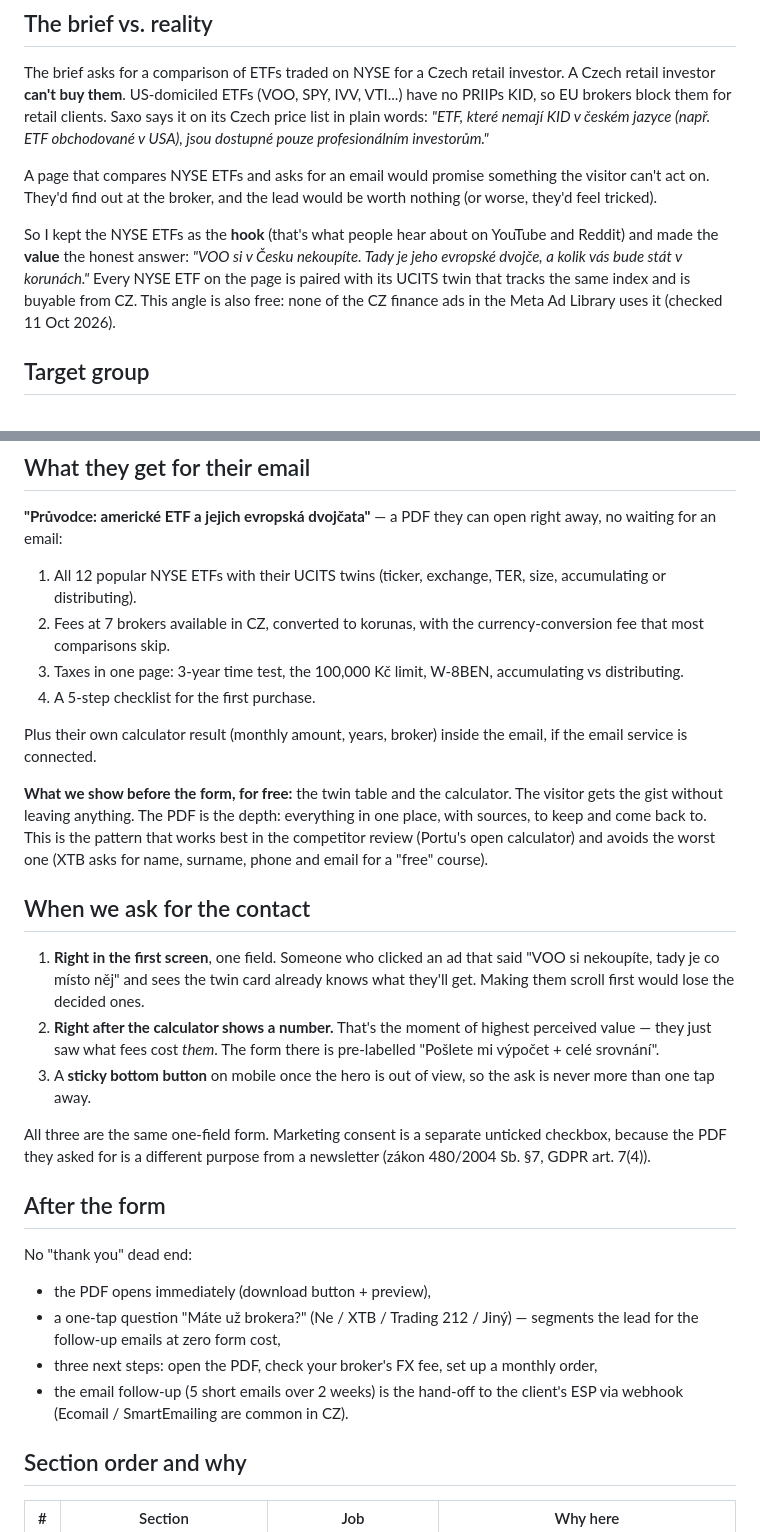
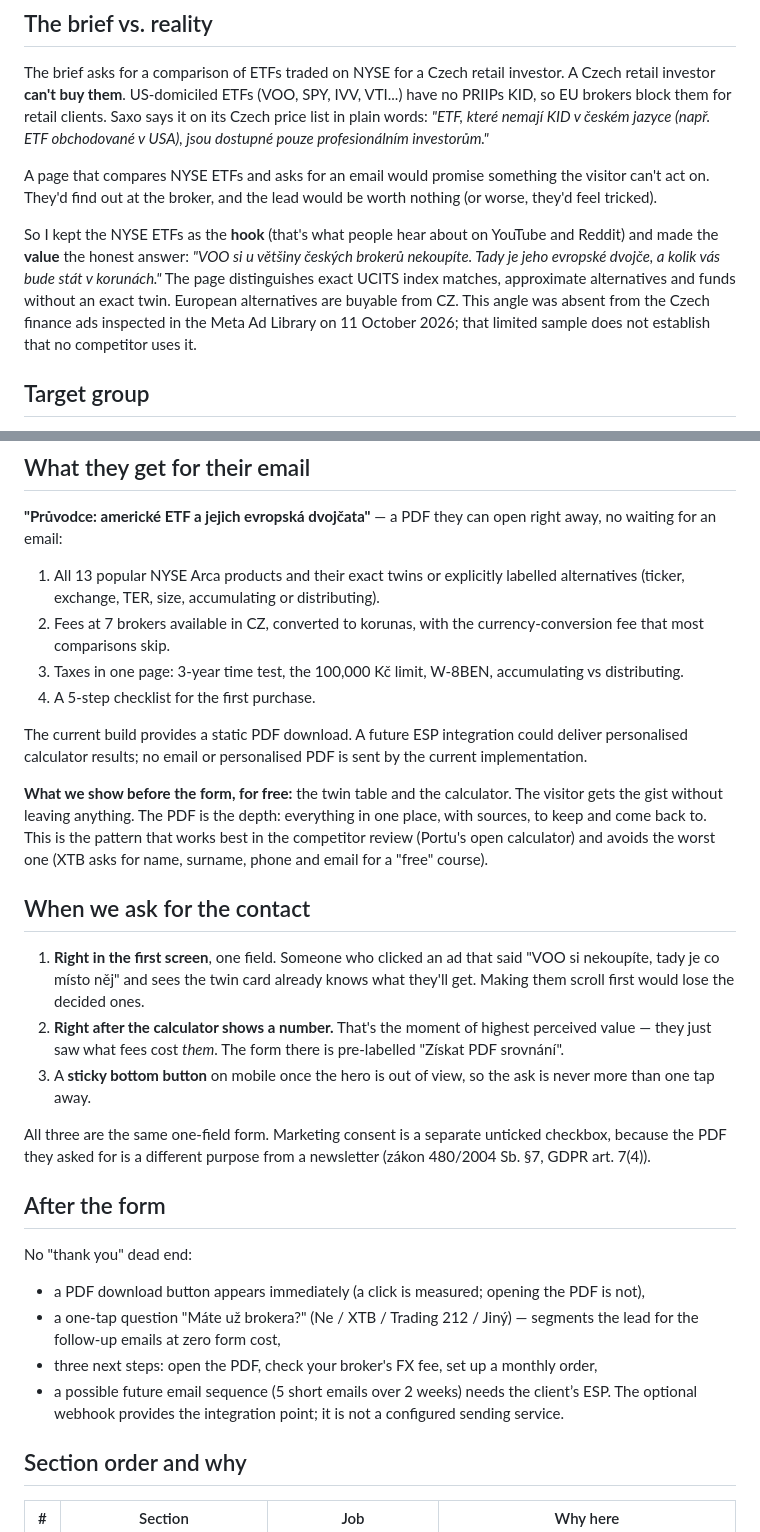
Before and after one commit to alexxkra777/etf-dvojcata, a Markdown page: docs/STRATEGY.md, 2 parts joined by grey strips. Drawn GitHub-style.

```diff
--- a/docs/STRATEGY.md
+++ b/docs/STRATEGY.md
@@ -14,9 +14,9 @@ A page that compares NYSE ETFs and asks for an email would promise something the
 They'd find out at the broker, and the lead would be worth nothing (or worse, they'd feel tricked).
 
 So I kept the NYSE ETFs as the **hook** (that's what people hear about on YouTube and Reddit) and made the
-**value** the honest answer: *"VOO si v Česku nekoupíte. Tady je jeho evropské dvojče, a kolik vás bude stát v korunách."*
-Every NYSE ETF on the page is paired with its UCITS twin that tracks the same index and is buyable
-from CZ. This angle is also free: none of the CZ finance ads in the Meta Ad Library uses it (checked 11 Oct 2026).
+**value** the honest answer: *"VOO si u většiny českých brokerů nekoupíte. Tady je jeho evropské dvojče, a kolik vás bude stát v korunách."*
+The page distinguishes exact UCITS index matches, approximate alternatives and funds without an exact twin. European alternatives are buyable
+from CZ. This angle was absent from the Czech finance ads inspected in the Meta Ad Library on 11 October 2026; that limited sample does not establish that no competitor uses it.
 
 ## Target group
 
@@ -35,12 +35,12 @@ people with large portfolios (different needs: estate tax, professional status).
 ## What they get for their email
 
 **"Průvodce: americké ETF a jejich evropská dvojčata"** — a PDF they can open right away, no waiting for an email:
-1. All 12 popular NYSE ETFs with their UCITS twins (ticker, exchange, TER, size, accumulating or distributing).
+1. All 13 popular NYSE Arca products and their exact twins or explicitly labelled alternatives (ticker, exchange, TER, size, accumulating or distributing).
 2. Fees at 7 brokers available in CZ, converted to korunas, with the currency-conversion fee that most comparisons skip.
 3. Taxes in one page: 3-year time test, the 100,000 Kč limit, W-8BEN, accumulating vs distributing.
 4. A 5-step checklist for the first purchase.
 
-Plus their own calculator result (monthly amount, years, broker) inside the email, if the email service is connected.
+The current build provides a static PDF download. A future ESP integration could deliver personalised calculator results; no email or personalised PDF is sent by the current implementation.
 
 **What we show before the form, for free:** the twin table and the calculator. The visitor gets the gist without
 leaving anything. The PDF is the depth: everything in one place, with sources, to keep and come back to.
@@ -52,7 +52,7 @@ This is the pattern that works best in the competitor review (Portu's open calcu
 1. **Right in the first screen**, one field. Someone who clicked an ad that said "VOO si nekoupíte, tady je co místo něj"
    and sees the twin card already knows what they'll get. Making them scroll first would lose the decided ones.
 2. **Right after the calculator shows a number.** That's the moment of highest perceived value — they just saw what
-   fees cost *them*. The form there is pre-labelled "Pošlete mi výpočet + celé srovnání".
+   fees cost *them*. The form there is pre-labelled "Získat PDF srovnání".
 3. A **sticky bottom button** on mobile once the hero is out of view, so the ask is never more than one tap away.
 
 All three are the same one-field form. Marketing consent is a separate unticked checkbox, because the PDF they asked
@@ -61,10 +61,10 @@ for is a different purpose from a newsletter (zákon 480/2004 Sb. §7, GDPR art.
 ## After the form
 
 No "thank you" dead end:
-- the PDF opens immediately (download button + preview),
+- a PDF download button appears immediately (a click is measured; opening the PDF is not),
 - a one-tap question "Máte už brokera?" (Ne / XTB / Trading 212 / Jiný) — segments the lead for the follow-up emails at zero form cost,
 - three next steps: open the PDF, check your broker's FX fee, set up a monthly order,
-- the email follow-up (5 short emails over 2 weeks) is the hand-off to the client's ESP via webhook (Ecomail / SmartEmailing are common in CZ).
+- a possible future email sequence (5 short emails over 2 weeks) needs the client’s ESP. The optional webhook provides the integration point; it is not a configured sending service.
 
 ## Section order and why
 
```
Also changed, not shown: other parts of docs/STRATEGY.md (+2 -2 lines), README.md (+24 -19 lines), docs/screenshots/desktop.png, docs/screenshots/mobile-hero.png, 1 other file.
